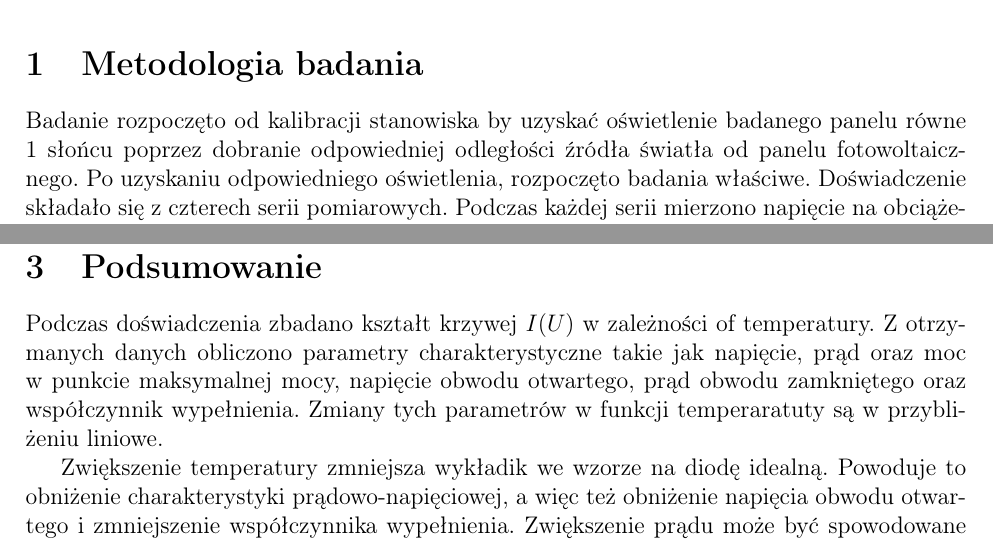
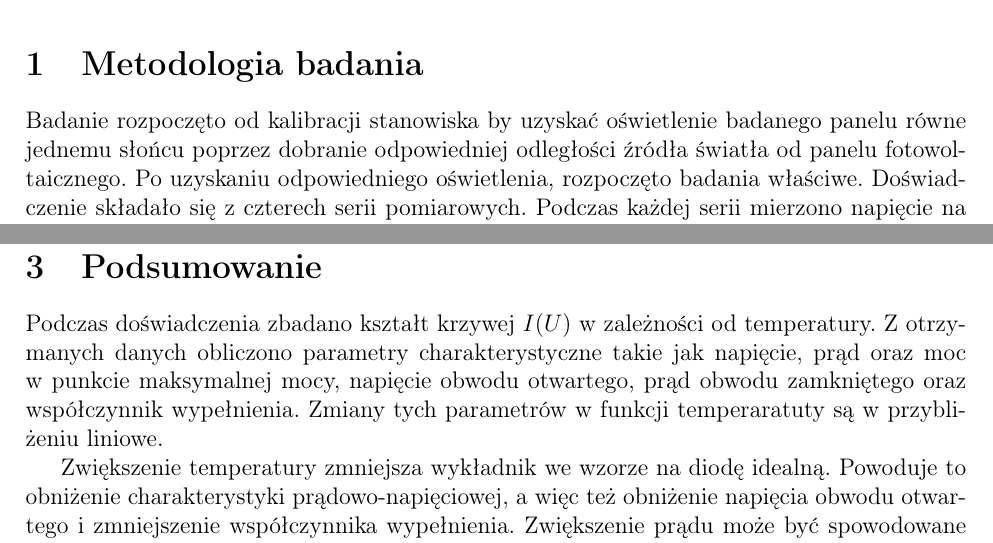
Before and after one commit to rafalstaroszczyk/lab_fotowoltaika, a LaTeX document (Sprawozdanie_zaleznosc_termiczna.tex): two parts of pages 1 and 5 of 5, joined at a grey line, cut so that both start at the same text. Compiled offline with pdfLaTeX.

Commit message:
Poprawa literowek

```diff
--- a/Sprawozdanie_zaleznosc_termiczna.tex
+++ b/Sprawozdanie_zaleznosc_termiczna.tex
@@ -61,7 +61,7 @@
 \begin{document}
 	\maketitle
 	\section{Metodologia badania}
-	Badanie rozpoczęto od kalibracji stanowiska by uzyskać oświetlenie badanego panelu równe 1 słońcu poprzez dobranie odpowiedniej odległości źródła światła od panelu fotowoltaicznego. Po uzyskaniu odpowiedniego oświetlenia, rozpoczęto badania właściwe. Doświadczenie składało się z czterech serii pomiarowych. Podczas każdej serii mierzono napięcie na obciążeniu oraz prąd układu przy danej wartości oporu obciążenia. Pomiar prądu zwarcia wykonywano poprzez zwarcie obciążenia a pomiar napięcia otwartego wykonywano poprzez otwarcie układu przy obciążeniu. Pomiary pośrednie wykonywano poprzez stopniowe zmienianie wartości oporu obciążenia i odczyt wartości napięcia na obciążeniu oraz prądu przepływającego przez układ. Pierwsza seria odbywała się przy temperaturze panelu równej \qty{25}{\degreeCelsius}, druga seria – w temperaturze \qty{40}{\degreeCelsius}, trzecia – \qty{50}{\degreeCelsius}, a czwarta – \qty{60}{\degreeCelsius}. Temperatura była utrzymywana poprzez termostatyczną grzałkę elektryczną.
+	Badanie rozpoczęto od kalibracji stanowiska by uzyskać oświetlenie badanego panelu równe jednemu słońcu poprzez dobranie odpowiedniej odległości źródła światła od panelu fotowoltaicznego. Po uzyskaniu odpowiedniego oświetlenia, rozpoczęto badania właściwe. Doświadczenie składało się z czterech serii pomiarowych. Podczas każdej serii mierzono napięcie na obciążeniu oraz prąd układu przy danej wartości oporu obciążenia. Pomiar prądu zwarcia wykonywano poprzez zwarcie obciążenia a pomiar napięcia otwartego wykonywano poprzez otwarcie układu przy obciążeniu. Pomiary pośrednie wykonywano poprzez stopniowe zmienianie wartości oporu obciążenia i odczyt wartości napięcia na obciążeniu oraz prądu przepływającego przez układ. Pierwsza seria odbywała się przy temperaturze panelu równej \qty{25}{\degreeCelsius}, druga seria – w temperaturze \qty{40}{\degreeCelsius}, trzecia – \qty{50}{\degreeCelsius}, a czwarta – \qty{60}{\degreeCelsius}. Temperatura była utrzymywana poprzez termostatyczną grzałkę elektryczną.
 
 	\pagebreak
 	\section{Wyniki i wnioski}
@@ -307,7 +307,7 @@
 
 	\pagebreak
 	\section{Podsumowanie}
-	Podczas doświadczenia zbadano kształt krzywej $I\pab{U}$ w zależności of temperatury. Z otrzymanych danych obliczono parametry charakterystyczne takie jak napięcie, prąd oraz moc w punkcie maksymalnej mocy, napięcie obwodu otwartego, prąd obwodu zamkniętego oraz współczynnik wypełnienia. Zmiany tych parametrów w funkcji temperaratuty są w przybliżeniu liniowe.
+	Podczas doświadczenia zbadano kształt krzywej $I\pab{U}$ w zależności od temperatury. Z otrzymanych danych obliczono parametry charakterystyczne takie jak napięcie, prąd oraz moc w punkcie maksymalnej mocy, napięcie obwodu otwartego, prąd obwodu zamkniętego oraz współczynnik wypełnienia. Zmiany tych parametrów w funkcji temperaratuty są w przybliżeniu liniowe.
 
-	Zwiększenie temperatury zmniejsza wykładik we wzorze na diodę idealną. Powoduje to obniżenie charakterystyki prądowo-napięciowej, a więc też obniżenie napięcia obwodu otwartego i zmniejszenie współczynnika wypełnienia. Zwiększenie prądu może być spowodowane podwyższeniem ruchliwości, a zatem obniżeniem oporu materiału, lub innym mechanizmem.
+	Zwiększenie temperatury zmniejsza wykładnik we wzorze na diodę idealną. Powoduje to obniżenie charakterystyki prądowo-napięciowej, a więc też obniżenie napięcia obwodu otwartego i zmniejszenie współczynnika wypełnienia. Zwiększenie prądu może być spowodowane podwyższeniem ruchliwości, a zatem obniżeniem oporu materiału, lub innym mechanizmem.
 \end{document}
```
Also changed, not shown: Sprawozdanie_dssc.tex (+3 -3 lines), Sprawozdanie_wytwarzanie_perowskitow.tex (+1 -1 lines), Sprawozdanie_zaleznosc_termiczna.pdf, Sprawozdanie_zaleznosc_termiczna.tex (2 more changed lines).
